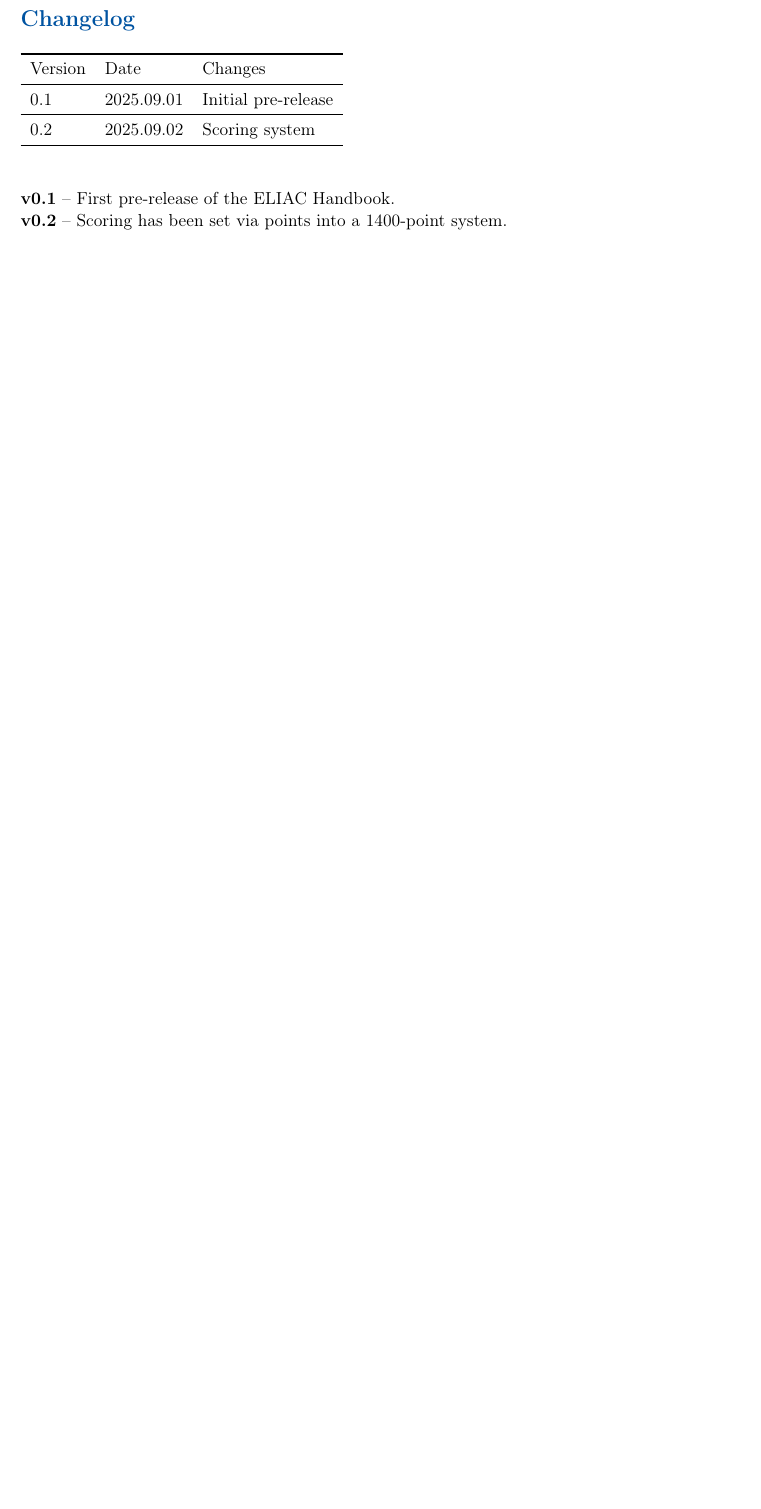
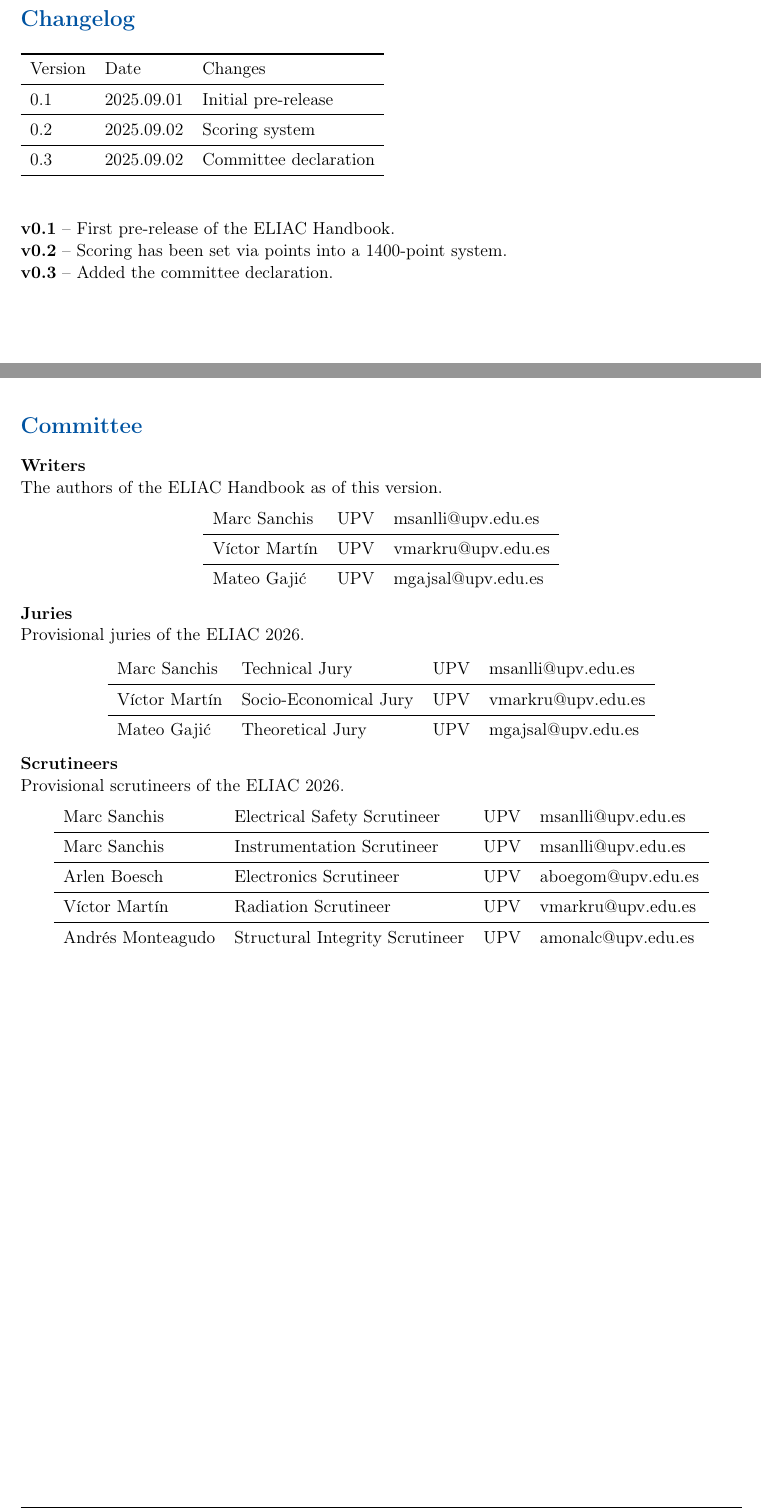
Before and after one commit to eliac-org/eliac_handbook, a LaTeX document (main.tex, which reads backmatter/committee.tex, frontmatter/changelog.tex, preamble/formatting.tex): part of page 4 of 30 before the commit and two parts of pages 4 and 31 of 31 after it, the two joined at a grey line, cut so that both start at the same text, the shorter picture padded with empty space. Compiled offline with pdfLaTeX.

Commit message:
v0.3 - committee

```diff
--- /dev/null
+++ b/backmatter/committee.tex
@@ -0,0 +1,37 @@
+\section*{Committee}
+\addcontentsline{toc}{section}{Committee}
+
+\textbf{Writers}
+
+\noindent The authors of the ELIAC Handbook as of this version.
+\begin{center}
+    \begin{tabular}{lll}
+        Marc Sanchis & UPV & msanlli@upv.edu.es \\ \midrule
+        Víctor Martín & UPV & vmarkru@upv.edu.es \\ \midrule
+        Mateo Gajić & UPV & mgajsal@upv.edu.es
+    \end{tabular}
+\end{center}
+
+\noindent \textbf{Juries}
+
+\noindent Provisional juries of the ELIAC 2026.
+\begin{center}
+    \begin{tabular}{llll}
+        Marc Sanchis & Technical Jury & UPV & msanlli@upv.edu.es \\ \midrule
+        Víctor Martín & Socio-Economical Jury & UPV & vmarkru@upv.edu.es \\ \midrule
+        Mateo Gajić & Theoretical Jury & UPV & mgajsal@upv.edu.es
+    \end{tabular}
+\end{center}
+
+\noindent \textbf{Scrutineers}
+
+\noindent Provisional scrutineers of the ELIAC 2026.
+\begin{center}
+    \begin{tabular}{llll}
+        Marc Sanchis & Electrical Safety Scrutineer & UPV & msanlli@upv.edu.es \\ \midrule
+        Marc Sanchis & Instrumentation Scrutineer & UPV & msanlli@upv.edu.es \\ \midrule
+        Arlen Boesch & Electronics Scrutineer & UPV & aboegom@upv.edu.es \\ \midrule
+        Víctor Martín & Radiation Scrutineer & UPV & vmarkru@upv.edu.es \\ \midrule
+        Andrés Monteagudo & Structural Integrity Scrutineer & UPV & amonalc@upv.edu.es
+    \end{tabular}
+\end{center}
--- a/frontmatter/changelog.tex
+++ b/frontmatter/changelog.tex
@@ -5,15 +5,14 @@
 
 \begin{tabular}{lll}
 \toprule
-Version & Date & Changes \\
-\midrule
-0.1 & 2025.09.01 & Initial pre-release \\
-\midrule
-0.2 & 2025.09.02 & Scoring system\\
-\bottomrule
+Version & Date & Changes \\ \midrule
+0.1 & 2025.09.01 & Initial pre-release \\ \midrule
+0.2 & 2025.09.02 & Scoring system\\ \midrule
+0.3 & 2025.09.02 & Committee declaration\\ \bottomrule
 \end{tabular}
 
 \vspace{1cm}
 
 \noindent\textbf{v0.1} – First pre-release of the ELIAC Handbook.\\
-\noindent\textbf{v0.2} – Scoring has been set via points into a 1400-point system.
+\noindent\textbf{v0.2} – Scoring has been set via points into a 1400-point system.\\
+\noindent\textbf{v0.3} – Added the committee declaration.
--- a/preamble/formatting.tex
+++ b/preamble/formatting.tex
@@ -18,8 +18,8 @@
 % Headers and footers configuration
 \pagestyle{fancy}
 \fancyhf{}
-\fancyhead[L]{\textbf{ELIAC Competition Handbook 2026}}
-\fancyhead[R]{Version 0.2}
+\fancyhead[L]{\textbf{ELIAC Competition Handbook}}
+\fancyhead[R]{Version 0.3}
 \fancyfoot[C]{\thepage~/~\pageref{LastPage}}
 \fancyfoot[R]{2025.09.01}
 \renewcommand{\headrulewidth}{0.5pt}
```
Also changed, not shown: frontmatter/titlepage.tex (+1 -1 lines), main.tex (+3 -0 lines).
